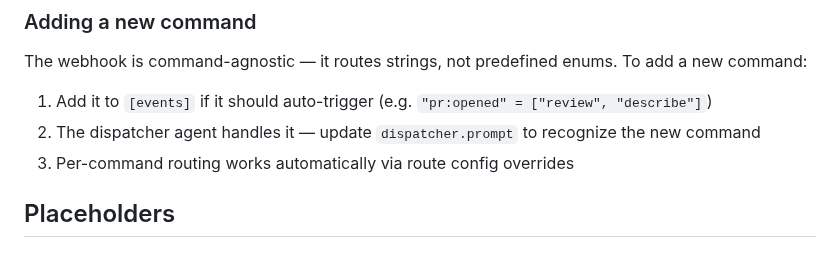
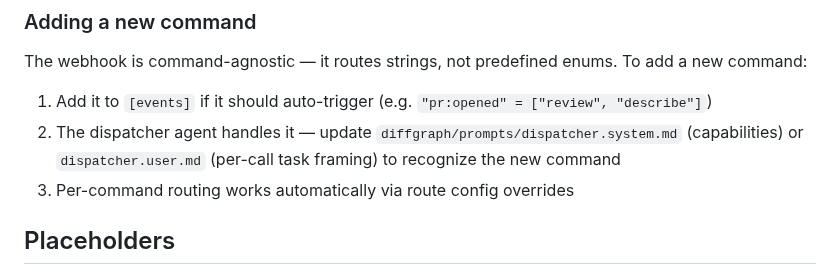
Before and after one commit to andreyzebin/diff-graph, a Markdown page: webhook/README.md, the part around the change. Rendered like a GitHub page.

Commit message:
webhook README: update stale dispatcher.prompt reference
Prompts are split system/user Markdown now — point readers to the
right file when adding a new command.

Co-Authored-By: Claude Opus 4.7 (1M context) <noreply@anthropic.com>

```diff
--- a/webhook/README.md
+++ b/webhook/README.md
@@ -162,7 +162,7 @@ When a command is posted as a reply in a thread, the webhook captures `comment_i
 The webhook is command-agnostic — it routes strings, not predefined enums. To add a new command:
 
 1. Add it to `[events]` if it should auto-trigger (e.g. `"pr:opened" = ["review", "describe"]`)
-2. The dispatcher agent handles it — update `dispatcher.prompt` to recognize the new command
+2. The dispatcher agent handles it — update `diffgraph/prompts/dispatcher.system.md` (capabilities) or `dispatcher.user.md` (per-call task framing) to recognize the new command
 3. Per-command routing works automatically via route config overrides
 
 ## Placeholders
```
